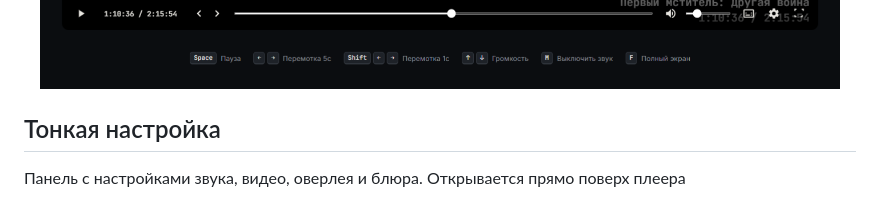
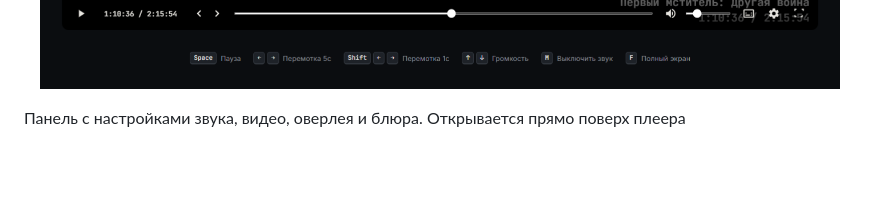
Before and after one commit to leenmosy/local-player, a Markdown page: README.md, the part around the change. Drawn GitHub-style; blank space fills up the shorter version.

```diff
--- a/README.md
+++ b/README.md
@@ -31,8 +31,6 @@
 <p align="center">
   <img src="screenshots/player.png" alt="Плеер во время просмотра" width="800">
 </p>
-
-## Тонкая настройка
 
 Панель с настройками звука, видео, оверлея и блюра. Открывается прямо поверх плеера
 
```
